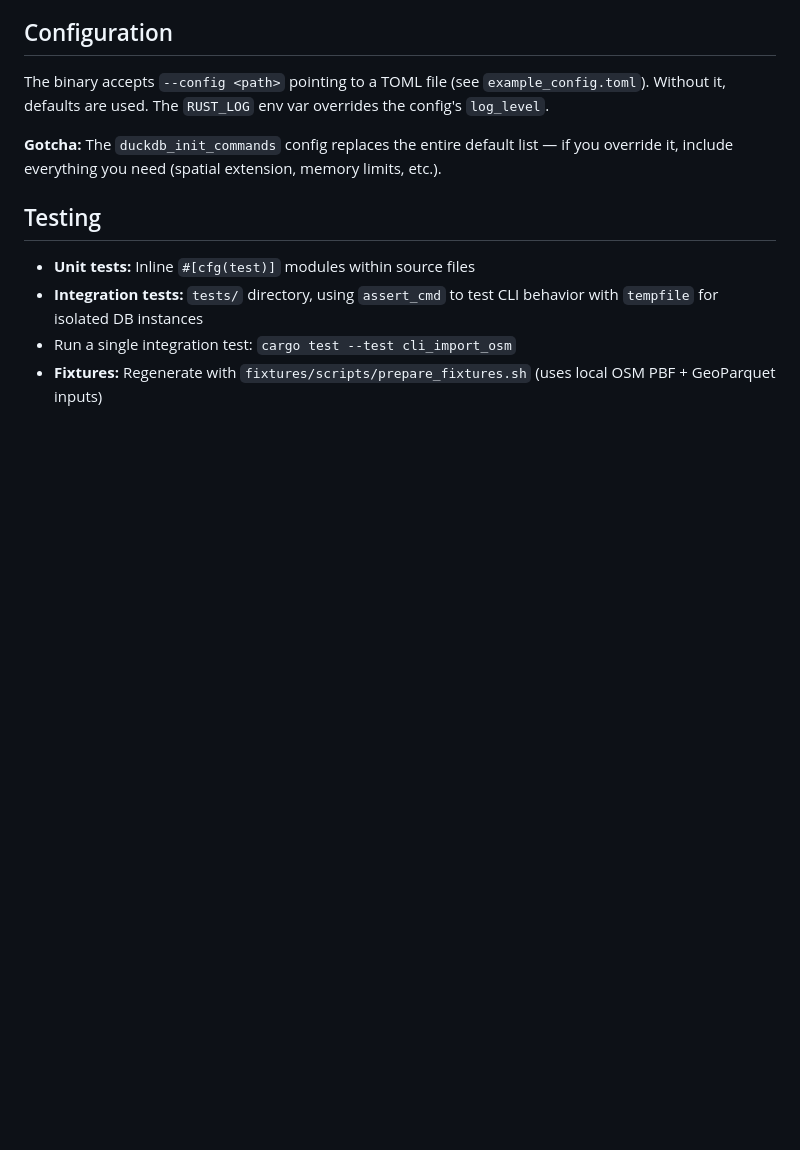
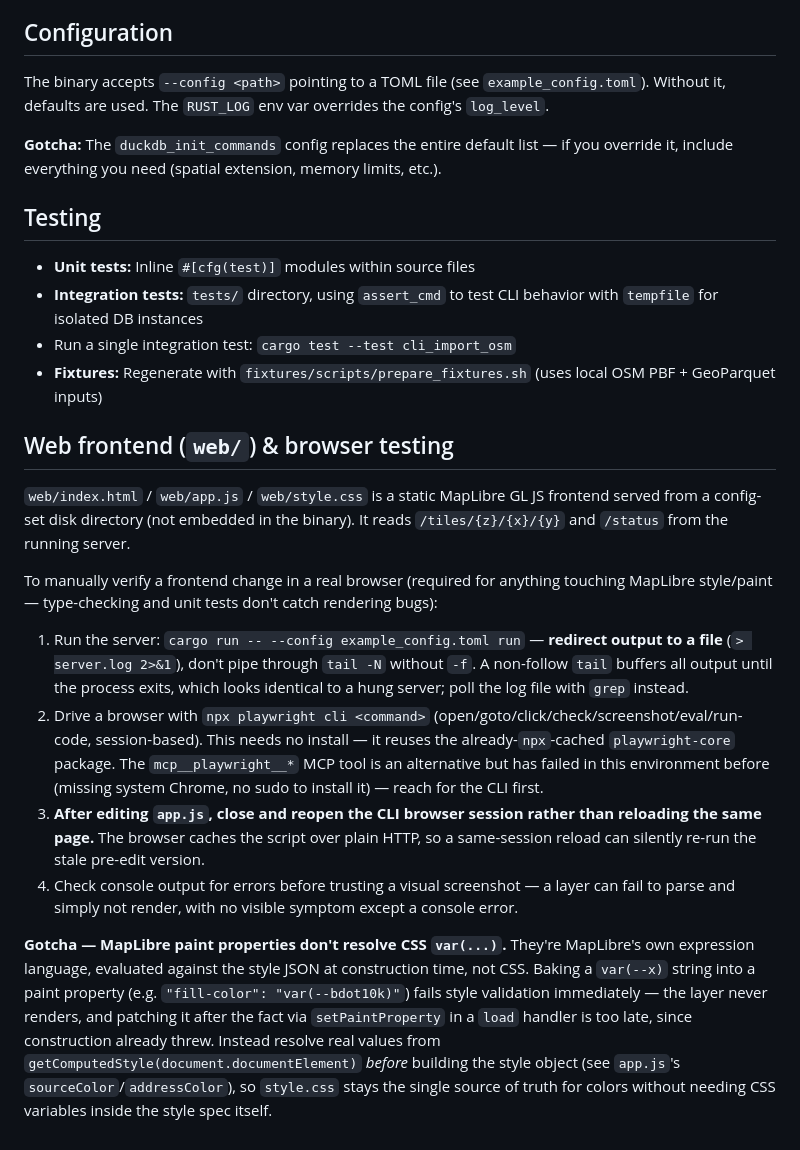
Before and after one commit to openstreetmap-polska/osmpbudynkiv2, a Markdown page: CLAUDE.md, the part around the change. Drawn GitHub-style; blank space fills up the shorter version.

Commit message:
add info about frontend

```diff
--- a/CLAUDE.md
+++ b/CLAUDE.md
@@ -97,3 +97,16 @@ The binary accepts `--config <path>` pointing to a TOML file (see `example_confi
 - **Integration tests:** `tests/` directory, using `assert_cmd` to test CLI behavior with `tempfile` for isolated DB instances
 - Run a single integration test: `cargo test --test cli_import_osm`
 - **Fixtures:** Regenerate with `fixtures/scripts/prepare_fixtures.sh` (uses local OSM PBF + GeoParquet inputs)
+
+## Web frontend (`web/`) & browser testing
+
+`web/index.html` / `web/app.js` / `web/style.css` is a static MapLibre GL JS frontend served from a config-set disk directory (not embedded in the binary). It reads `/tiles/{z}/{x}/{y}` and `/status` from the running server.
+
+To manually verify a frontend change in a real browser (required for anything touching MapLibre style/paint — type-checking and unit tests don't catch rendering bugs):
+
+1. Run the server: `cargo run -- --config example_config.toml run` — **redirect output to a file** (`> server.log 2>&1`), don't pipe through `tail -N` without `-f`. A non-follow `tail` buffers all output until the process exits, which looks identical to a hung server; poll the log file with `grep` instead.
+2. Drive a browser with `npx playwright cli <command>` (open/goto/click/check/screenshot/eval/run-code, session-based). This needs no install — it reuses the already-`npx`-cached `playwright-core` package. The `mcp__playwright__*` MCP tool is an alternative but has failed in this environment before (missing system Chrome, no sudo to install it) — reach for the CLI first.
+3. **After editing `app.js`, close and reopen the CLI browser session rather than reloading the same page.** The browser caches the script over plain HTTP, so a same-session reload can silently re-run the stale pre-edit version.
+4. Check console output for errors before trusting a visual screenshot — a layer can fail to parse and simply not render, with no visible symptom except a console error.
+
+**Gotcha — MapLibre paint properties don't resolve CSS `var(...)`.** They're MapLibre's own expression language, evaluated against the style JSON at construction time, not CSS. Baking a `var(--x)` string into a paint property (e.g. `"fill-color": "var(--bdot10k)"`) fails style validation immediately — the layer never renders, and patching it after the fact via `setPaintProperty` in a `load` handler is too late, since construction already threw. Instead resolve real values from `getComputedStyle(document.documentElement)` *before* building the style object (see `app.js`'s `sourceColor`/`addressColor`), so `style.css` stays the single source of truth for colors without needing CSS variables inside the style spec itself.
```
